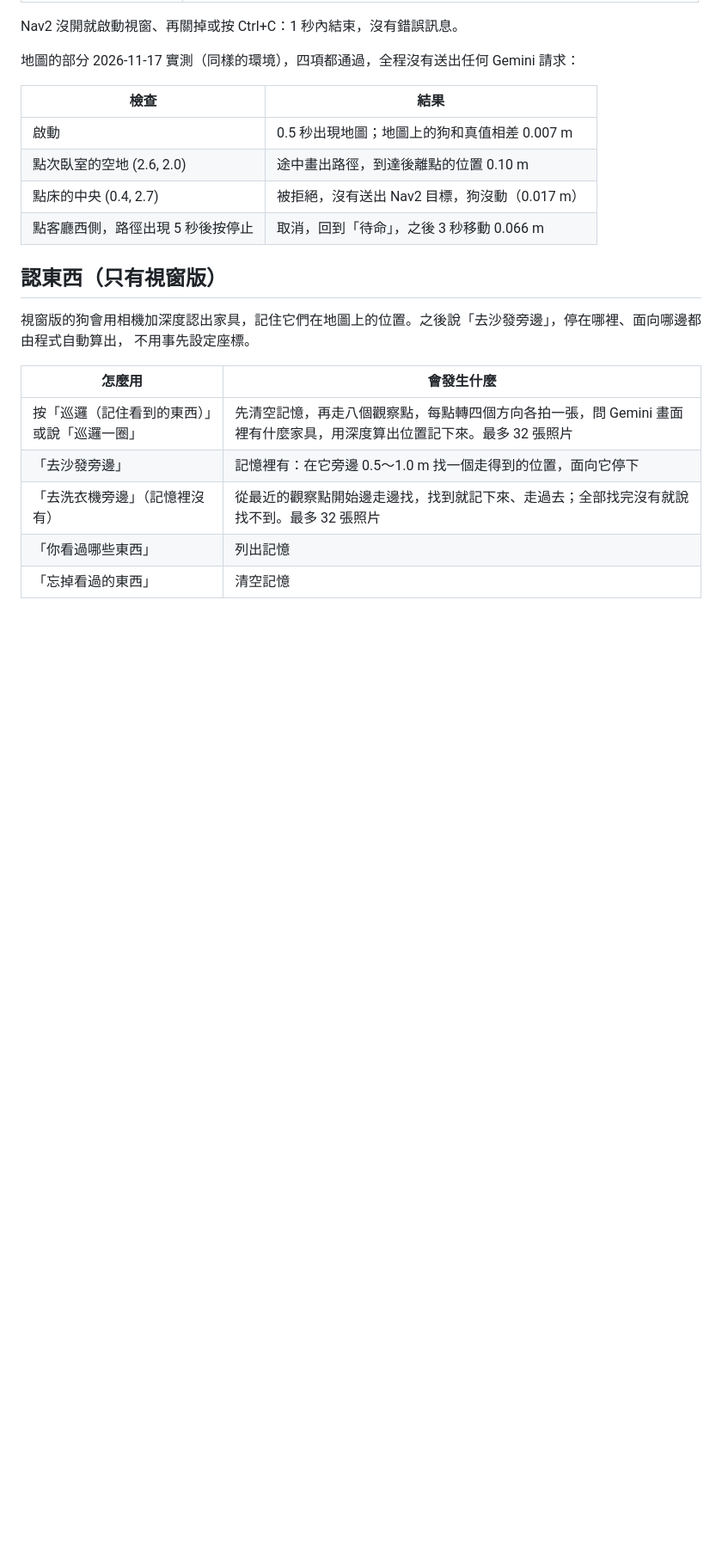
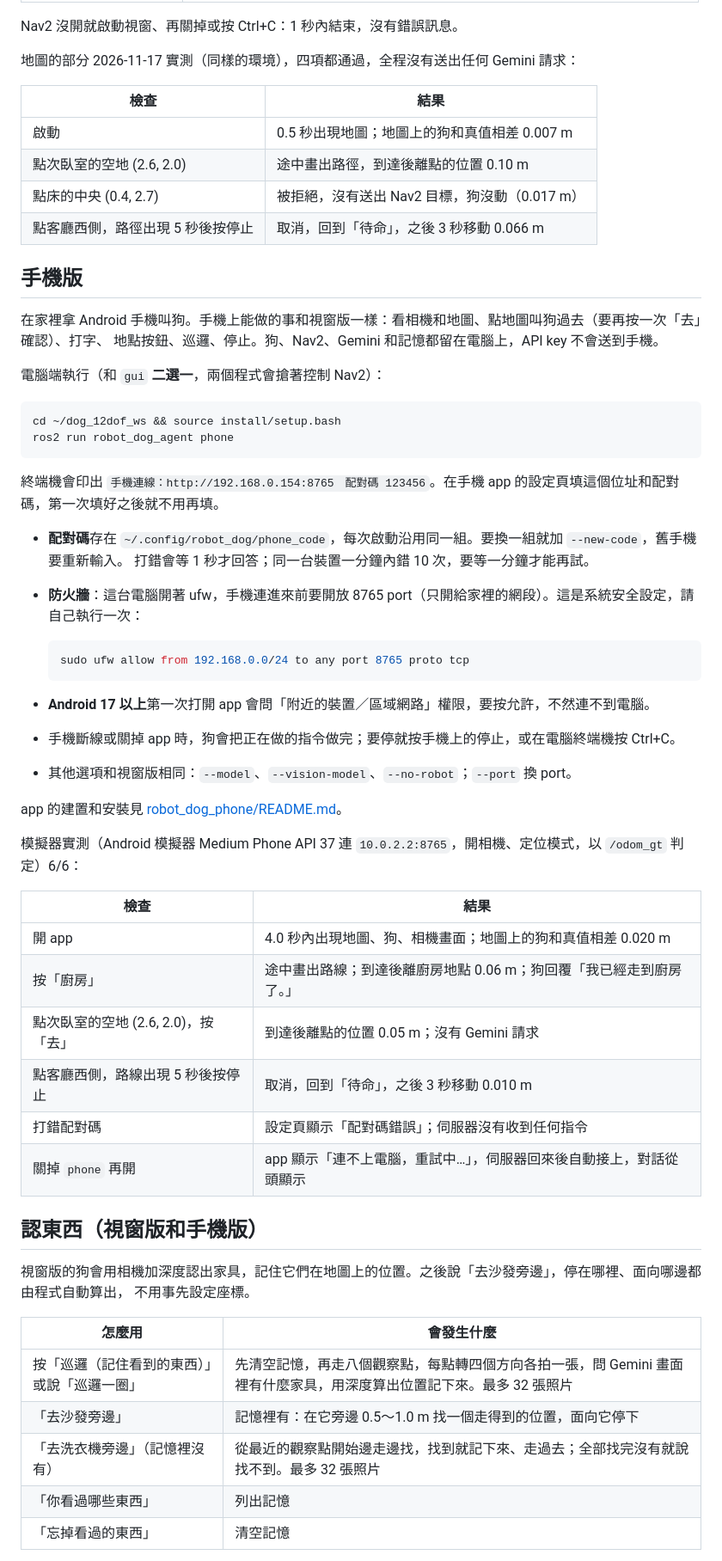
Before and after one commit to willie040600/dog_12dof_ws, a Markdown page: robot_dog_agent/README.md, the part around one of its changes. Shown at 86% size. Drawn GitHub-style; blank space fills up the shorter version.

Commit message:
robot_dog_phone: verified live on the emulator, README
Co-Authored-By: Claude Opus 5.5 <noreply@anthropic.com>

````diff
--- a/robot_dog_agent/README.md
+++ b/robot_dog_agent/README.md
@@ -104,7 +104,45 @@ Nav2 沒開就啟動視窗、再關掉或按 Ctrl+C：1 秒內結束，沒有錯
 | 點床的中央 (0.4, 2.7) | 被拒絕，沒有送出 Nav2 目標，狗沒動（0.017 m） |
 | 點客廳西側，路徑出現 5 秒後按停止 | 取消，回到「待命」，之後 3 秒移動 0.066 m |
 
-## 認東西（只有視窗版）
+## 手機版
+
+在家裡拿 Android 手機叫狗。手機上能做的事和視窗版一樣：看相機和地圖、點地圖叫狗過去（要再按一次「去」確認）、打字、
+地點按鈕、巡邏、停止。狗、Nav2、Gemini 和記憶都留在電腦上，API key 不會送到手機。
+
+電腦端執行（和 `gui` **二選一**，兩個程式會搶著控制 Nav2）：
+
+```bash
+cd ~/dog_12dof_ws && source install/setup.bash
+ros2 run robot_dog_agent phone
+```
+
+終端機會印出 `手機連線：http://192.168.0.154:8765　配對碼 123456`。在手機 app 的設定頁填這個位址和配對碼，第一次填好之後就不用再填。
+
+- **配對碼**存在 `~/.config/robot_dog/phone_code`，每次啟動沿用同一組。要換一組就加 `--new-code`，舊手機要重新輸入。
+  打錯會等 1 秒才回答；同一台裝置一分鐘內錯 10 次，要等一分鐘才能再試。
+- **防火牆**：這台電腦開著 ufw，手機連進來前要開放 8765 port（只開給家裡的網段）。這是系統安全設定，請自己執行一次：
+
+  ```bash
+  sudo ufw allow from 192.168.0.0/24 to any port 8765 proto tcp
+  ```
+- **Android 17 以上**第一次打開 app 會問「附近的裝置／區域網路」權限，要按允許，不然連不到電腦。
+- 手機斷線或關掉 app 時，狗會把正在做的指令做完；要停就按手機上的停止，或在電腦終端機按 Ctrl+C。
+- 其他選項和視窗版相同：`--model`、`--vision-model`、`--no-robot`；`--port` 換 port。
+
+app 的建置和安裝見 [robot_dog_phone/README.md](../robot_dog_phone/README.md)。
+
+模擬器實測（Android 模擬器 Medium Phone API 37 連 `10.0.2.2:8765`，開相機、定位模式，以 `/odom_gt` 判定）6/6：
+
+| 檢查 | 結果 |
+|---|---|
+| 開 app | 4.0 秒內出現地圖、狗、相機畫面；地圖上的狗和真值相差 0.020 m |
+| 按「廚房」 | 途中畫出路線；到達後離廚房地點 0.06 m；狗回覆「我已經走到廚房了。」 |
+| 點次臥室的空地 (2.6, 2.0)，按「去」 | 到達後離點的位置 0.05 m；沒有 Gemini 請求 |
+| 點客廳西側，路線出現 5 秒後按停止 | 取消，回到「待命」，之後 3 秒移動 0.010 m |
+| 打錯配對碼 | 設定頁顯示「配對碼錯誤」；伺服器沒有收到任何指令 |
+| 關掉 `phone` 再開 | app 顯示「連不上電腦，重試中…」，伺服器回來後自動接上，對話從頭顯示 |
+
+## 認東西（視窗版和手機版）
 
 視窗版的狗會用相機加深度認出家具，記住它們在地圖上的位置。之後說「去沙發旁邊」，停在哪裡、面向哪邊都由程式自動算出，
 不用事先設定座標。
````
Also changed, not shown: other parts of robot_dog_agent/README.md (+4 -0 lines), README.md (+4 -0 lines), robot_dog_phone/README.md (added, +70 -0 lines), robot_dog_phone/phone.png (added), 3 other files.
